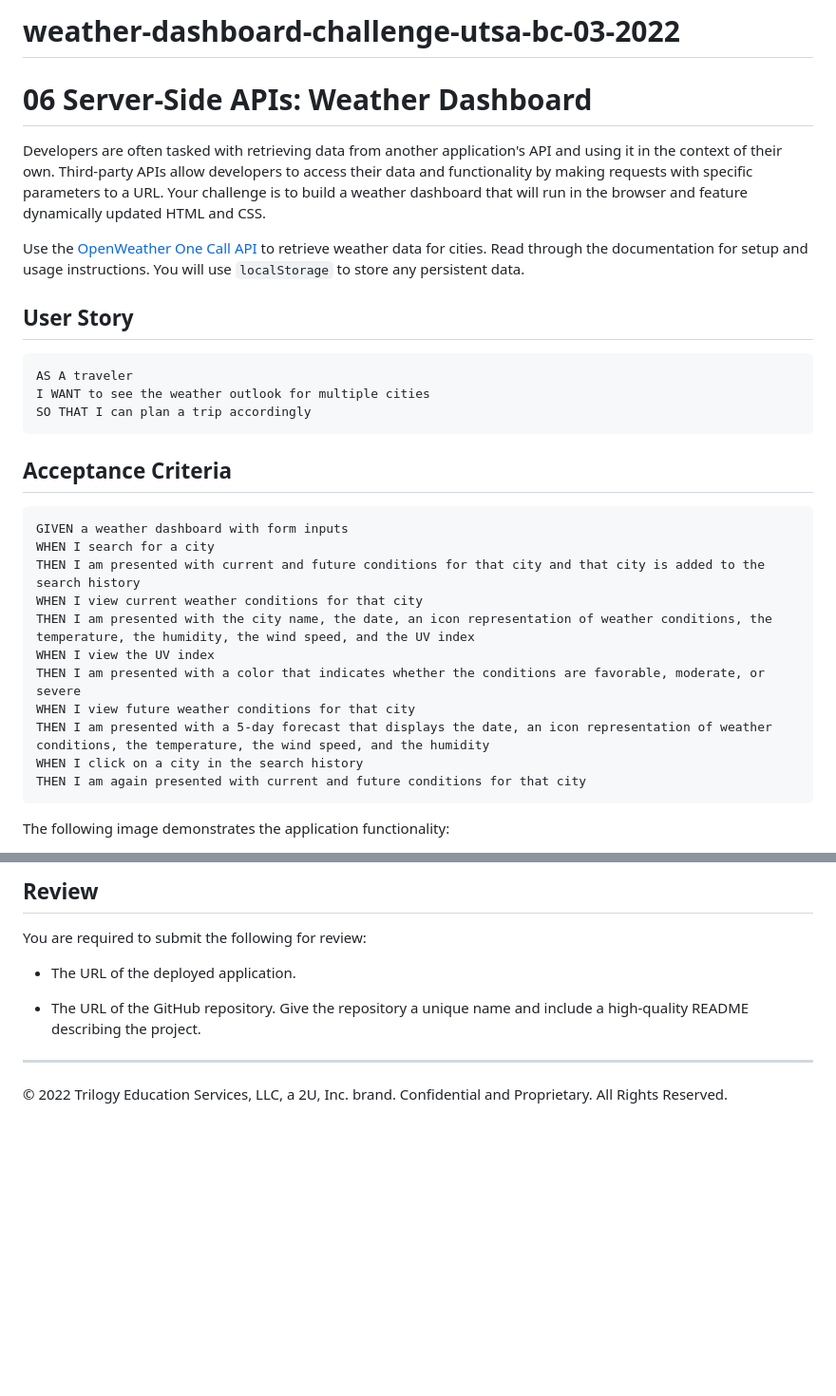
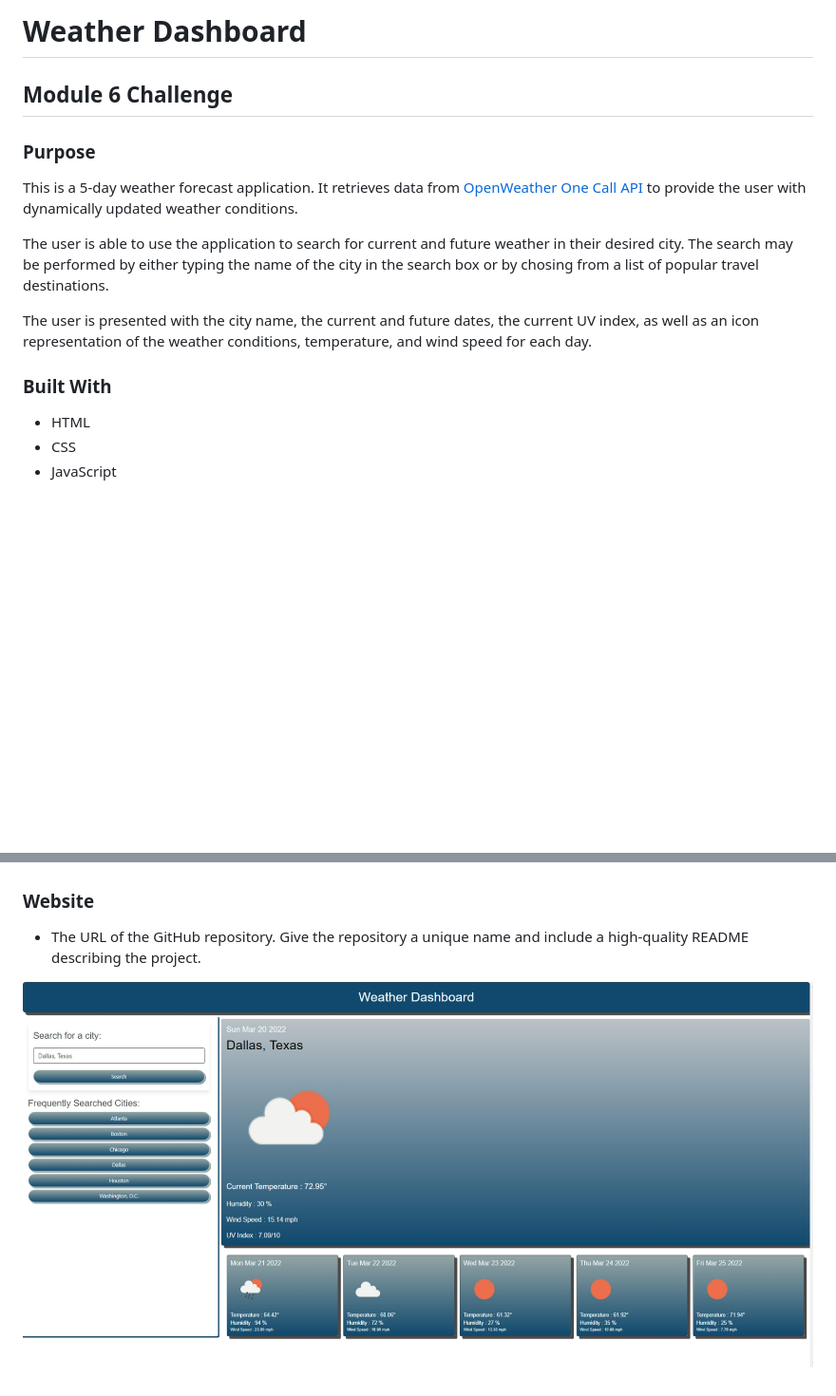
Before and after one commit to EvelynAguirreOrtiz/weather-dashboard-challenge-utsa-bc-03-2022, a Markdown page: README.md, 2 parts joined by grey strips. Shown: that part at 95% size. Rendered like a GitHub page; pictures changed too: assets/images/weather-dashboard-screenshot.png (added); blank space fills up the shorter version.

Commit message:
add screenshot to read me

````diff
--- a/README.md
+++ b/README.md
@@ -1,34 +1,19 @@
-# weather-dashboard-challenge-utsa-bc-03-2022
+# Weather Dashboard
 
-# 06 Server-Side APIs: Weather Dashboard
+## Module 6 Challenge
 
-Developers are often tasked with retrieving data from another application's API and using it in the context of their own. Third-party APIs allow developers to access their data and functionality by making requests with specific parameters to a URL. Your challenge is to build a weather dashboard that will run in the browser and feature dynamically updated HTML and CSS.
+### Purpose
 
-Use the [OpenWeather One Call API](https://openweathermap.org/api/one-call-api) to retrieve weather data for cities. Read through the documentation for setup and usage instructions. You will use `localStorage` to store any persistent data.
+This is a 5-day weather forecast application. It retrieves data from [OpenWeather One Call API](https://openweathermap.org/api/one-call-api) to provide the user with dynamically updated weather conditions.
 
-## User Story
+The user is able to use the application to search for current and future weather in their desired city. The search may be performed by either typing the name of the city in the search box or by chosing from a list of popular travel destinations.
 
-```
-AS A traveler
-I WANT to see the weather outlook for multiple cities
-SO THAT I can plan a trip accordingly
-```
+The user is presented with the city name, the current and future dates, the current UV index, as well as an icon representation of the weather conditions, temperature, and wind speed for each day.
 
-## Acceptance Criteria
 
-```
-GIVEN a weather dashboard with form inputs
-WHEN I search for a city
-THEN I am presented with current and future conditions for that city and that city is added to the search history
-WHEN I view current weather conditions for that city
-THEN I am presented with the city name, the date, an icon representation of weather conditions, the temperature, the humidity, the wind speed, and the UV index
-WHEN I view the UV index
-THEN I am presented with a color that indicates whether the conditions are favorable, moderate, or severe
-WHEN I view future weather conditions for that city
-THEN I am presented with a 5-day forecast that displays the date, an icon representation of weather conditions, the temperature, the wind speed, and the humidity
-WHEN I click on a city in the search history
-THEN I am again presented with current and future conditions for that city
-```
+### Built With
 
-The following image demonstrates the application functionality:
+- HTML
+- CSS
+- JavaScript
 
@@ -36,11 +20,6 @@ The following image demonstrates the application functionality:
 
-## Review
 
-You are required to submit the following for review:
-
-* The URL of the deployed application.
-
+### Website
 * The URL of the GitHub repository. Give the repository a unique name and include a high-quality README describing the project.
 
-- - -
-© 2022 Trilogy Education Services, LLC, a 2U, Inc. brand. Confidential and Proprietary. All Rights Reserved.
+![](./assets/images/weather-dashboard-screenshot.png)
````
Also changed, not shown: other parts of README.md (+0 -1 lines), 3 other files.
